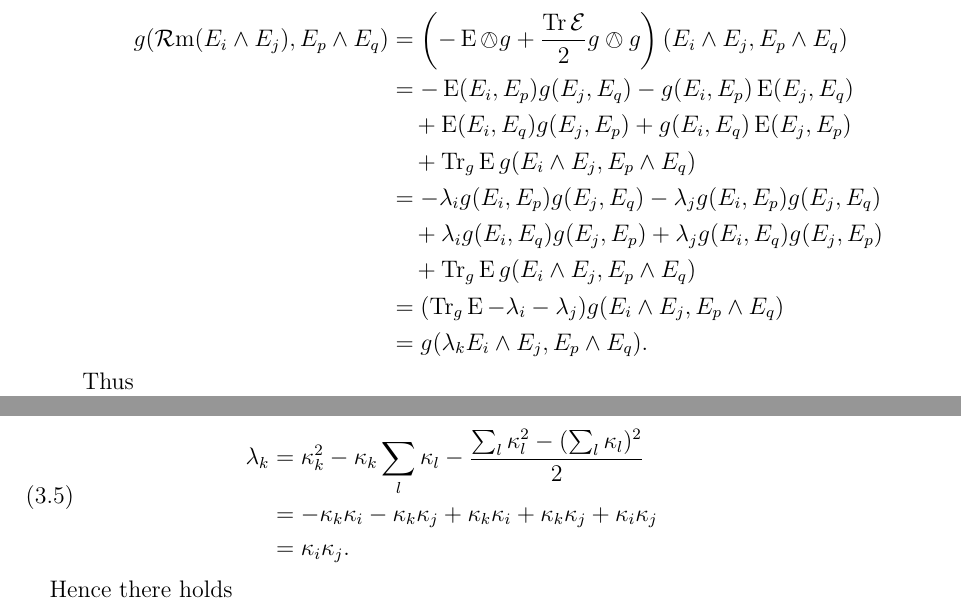
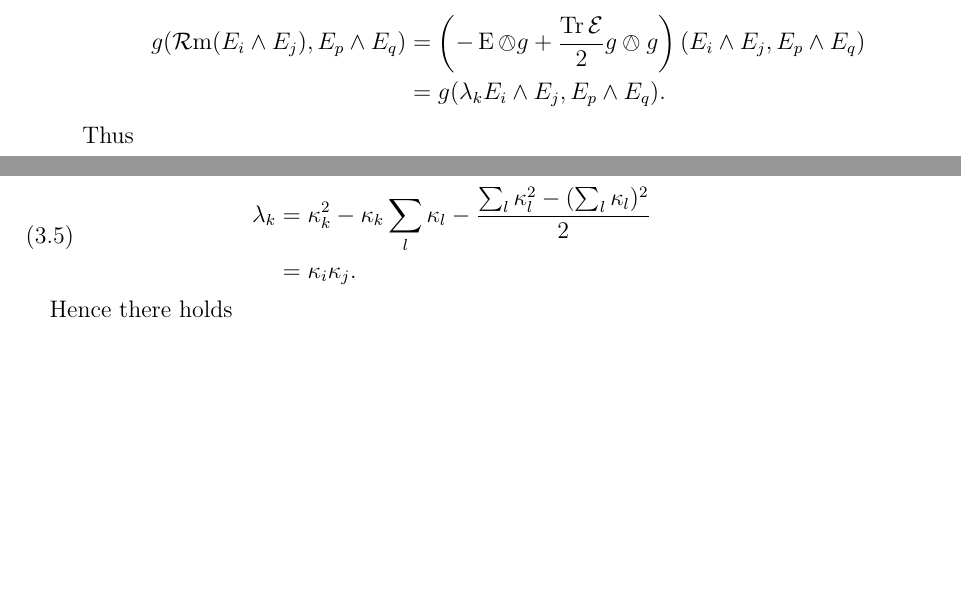
Before and after one commit to pabryan/negative_curvature_minkowski_embedding, a LaTeX paper (main.tex): two parts of pages 5 and 6 of 17, joined at a grey line, cut so that both start at the same text, the shorter picture padded with empty space. Compiled offline with pdfLaTeX.

Commit message:
Update on Overleaf.

```diff
--- a/main.tex
+++ b/main.tex
@@ -146,13 +146,13 @@ Then from the Ricci decomposition, given an orthonormal basis of eigenvectors \(
 \[
 \begin{split}
 g(\opRm(E_i \wedge E_j), E_p \wedge E_q) &= \left(-\Ein \owedge g + \frac{\Tr \opEin}{2} g \owedge g\right) (E_i \wedge E_j, E_p \wedge E_q) \\
-&= - \Ein(E_i, E_p) g(E_j, E_q) - g(E_i, E_p) \Ein(E_j, E_q) \\
-&\quad + \Ein(E_i, E_q) g(E_j, E_p) + g(E_i, E_q) \Ein(E_j, E_p) \\
-&\quad + \Tr_g \Ein g(E_i \wedge E_j, E_p \wedge E_q) \\
-&= - \lambda_i g(E_i, E_p) g(E_j, E_q) - \lambda_j g(E_i, E_p) g(E_j, E_q) \\
-&\quad + \lambda_i g(E_i, E_q) g(E_j, E_p) + \lambda_j g(E_i, E_q) g(E_j, E_p) \\
-&\quad + \Tr_g \Ein g(E_i \wedge E_j, E_p \wedge E_q) \\
-&= (\Tr_g \Ein - \lambda_i - \lambda_j) g(E_i \wedge E_j, E_p \wedge E_q) \\
+%&= - \Ein(E_i, E_p) g(E_j, E_q) - g(E_i, E_p) \Ein(E_j, E_q) \\
+%&\quad + \Ein(E_i, E_q) g(E_j, E_p) + g(E_i, E_q) \Ein(E_j, E_p) \\
+%&\quad + \Tr_g \Ein g(E_i \wedge E_j, E_p \wedge E_q) \\
+%&= - \lambda_i g(E_i, E_p) g(E_j, E_q) - \lambda_j g(E_i, E_p) g(E_j, E_q) \\
+%&\quad + \lambda_i g(E_i, E_q) g(E_j, E_p) + \lambda_j g(E_i, E_q) g(E_j, E_p) \\
+%&\quad + \Tr_g \Ein g(E_i \wedge E_j, E_p \wedge E_q) \\
+%&= (\Tr_g \Ein - \lambda_i - \lambda_j) g(E_i \wedge E_j, E_p \wedge E_q) \\
 &= g(\lambda_k E_i \wedge E_j, E_p \wedge E_q).
 \end{split}
 \]
@@ -203,7 +203,7 @@ The basic equations of hypersurfaces (Gauss equation) in Minkowski space are
 We can also relate the eigenvalues $\lambda_{i}$ of $\opEin$ with the principal curvatures $\kappa_{i}$ of the embedding. Namely, for distinct indices \(i,j,k\) we calculate with the help of \eqref{eq:gauss},
 \eq{
 \lambda_k & = \kappa_k^2 - \kappa_k \sum_l \kappa_l - \frac{\sum_l \kappa_l^2 - (\sum_l \kappa_l)^2}{2} \\
-&= - \kappa_k \kappa_i - \kappa_k \kappa_j + \kappa_k \kappa_i + \kappa_k \kappa_j + \kappa_i \kappa_j \\
+%&= - \kappa_k \kappa_i - \kappa_k \kappa_j + \kappa_k \kappa_i + \kappa_k \kappa_j + \kappa_i \kappa_j \\
 &= \kappa_i \kappa_j.
 }
 
```
Also changed, not shown: main.tex (14 more changed lines).
